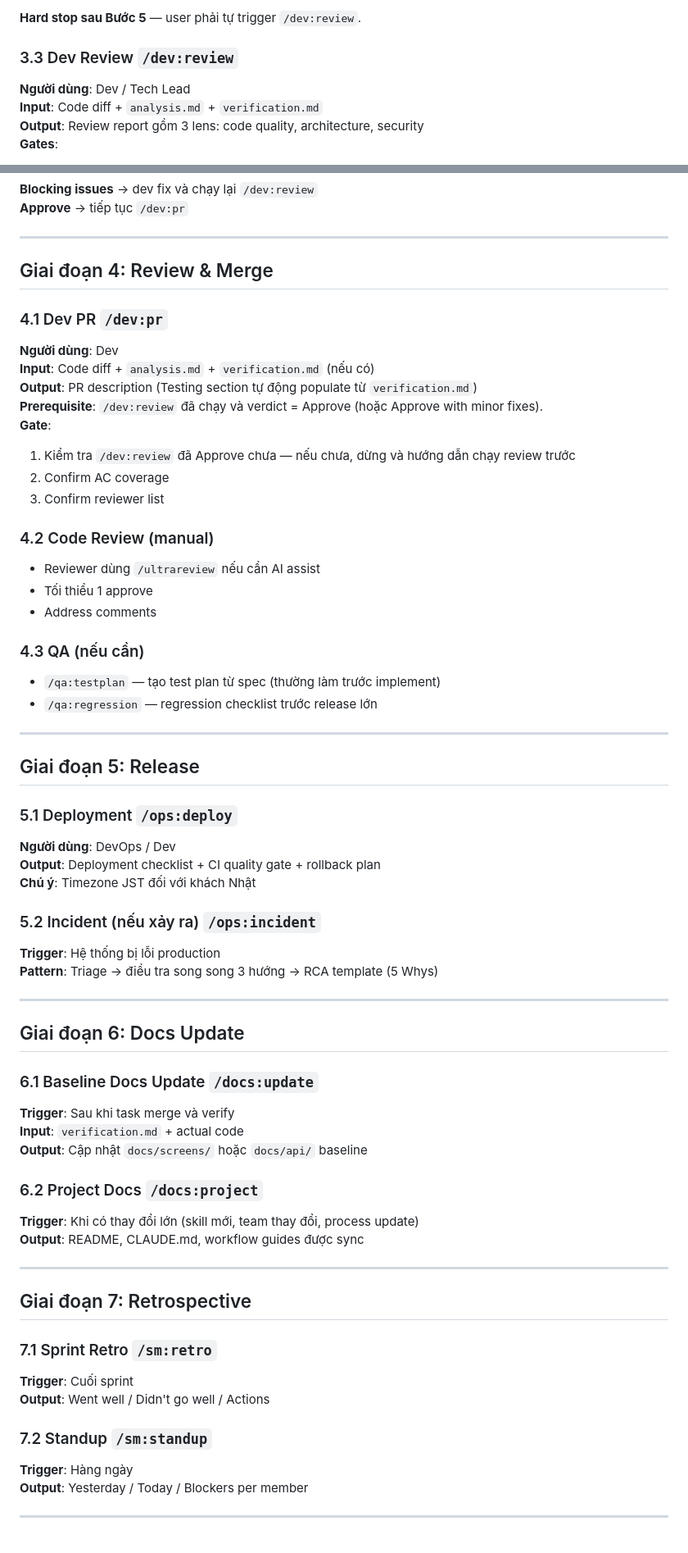
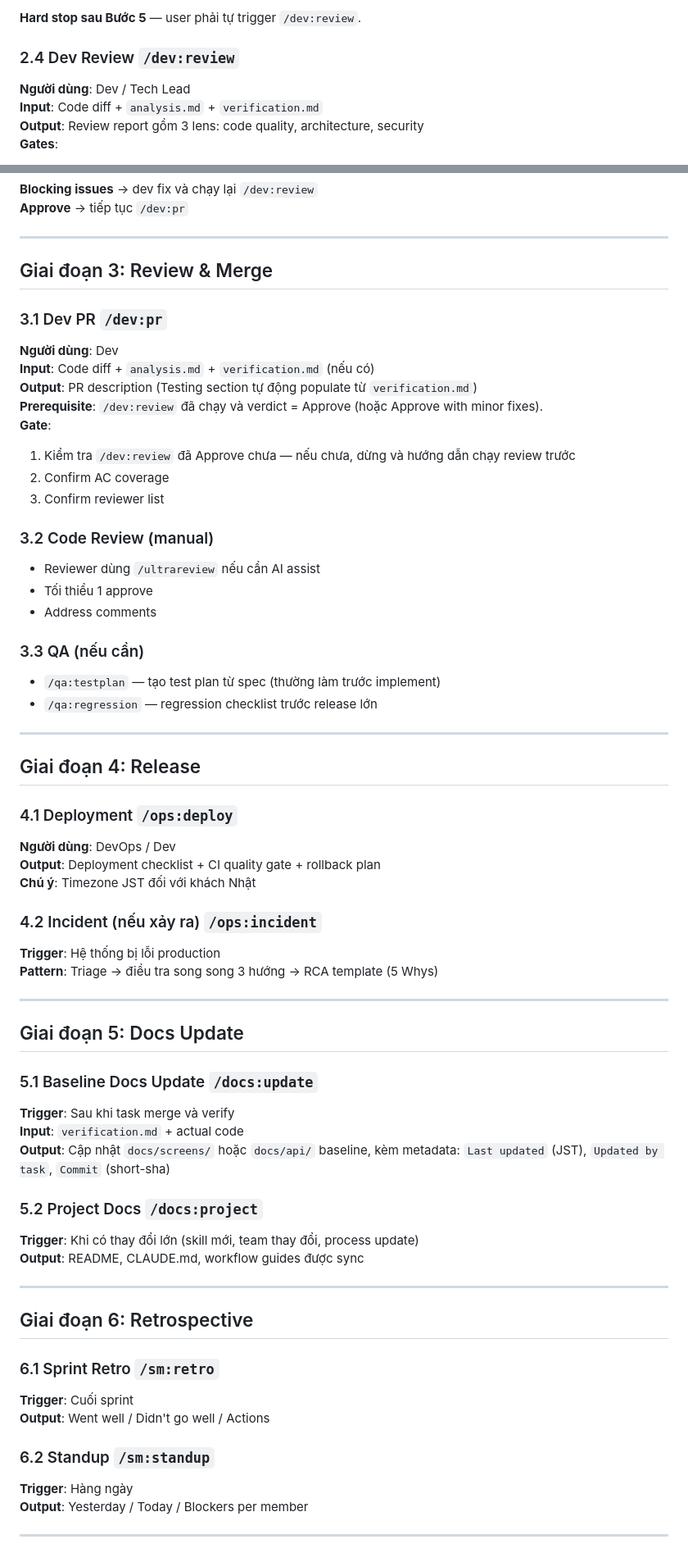
Before and after one commit to hiepdnh/Agentic-Development-Lifecycle, a Markdown page: docs/workflows/sprint-lifecycle.md, 2 parts joined by grey strips. Shown at 82% size. Rendered like a GitHub page.

Commit message:
docs: sync project docs — add /install to skill table, fix sprint-lifecycle numbering
CLAUDE.md:
- Add /install to Skill Commands table (was 25 entries, now 26)

docs/workflows/sprint-lifecycle.md:
- Fix phase numbering: 3.3 Dev Review → 2.4 (belonged in Phase 2)
- Add missing ## Giai đoạn 3: Review & Merge header (was jumping 2→4)
- Renumber subsequent phases: 5→4 (Release), 6→5 (Docs), 7→6 (Retro)
- Giai đoạn 5.1 docs:update: mention commit SHA metadata in output
- Update Last updated: 2026-05-07 → 2026-05-12

https://claude.ai/code/session_016Tn2Ec4QFk7Ffb2D7BxS6H

```diff
--- a/docs/workflows/sprint-lifecycle.md
+++ b/docs/workflows/sprint-lifecycle.md
@@ -96,7 +96,7 @@ Trước khi bắt đầu bất kỳ task nào, classify risk theo `docs/risk-cl
 
 **Hard stop sau Bước 5** — user phải tự trigger `/dev:review`.
 
-### 3.3 Dev Review `/dev:review`
+### 2.4 Dev Review `/dev:review`
 **Người dùng**: Dev / Tech Lead
 **Input**: Code diff + `analysis.md` + `verification.md`
 **Output**: Review report gồm 3 lens: code quality, architecture, security
@@ -115,9 +115,9 @@ Review 3 lens trong 1 lần chạy:
 
 ---
 
-## Giai đoạn 4: Review & Merge
+## Giai đoạn 3: Review & Merge
 
-### 4.1 Dev PR `/dev:pr`
+### 3.1 Dev PR `/dev:pr`
 **Người dùng**: Dev
 **Input**: Code diff + `analysis.md` + `verification.md` (nếu có)
 **Output**: PR description (Testing section tự động populate từ `verification.md`)
@@ -127,50 +127,50 @@ Review 3 lens trong 1 lần chạy:
 2. Confirm AC coverage
 3. Confirm reviewer list
 
-### 4.2 Code Review (manual)
+### 3.2 Code Review (manual)
 - Reviewer dùng `/ultrareview` nếu cần AI assist
 - Tối thiểu 1 approve
 - Address comments
 
-### 4.3 QA (nếu cần)
+### 3.3 QA (nếu cần)
 - `/qa:testplan` — tạo test plan từ spec (thường làm trước implement)
 - `/qa:regression` — regression checklist trước release lớn
 
 ---
 
-## Giai đoạn 5: Release
+## Giai đoạn 4: Release
 
-### 5.1 Deployment `/ops:deploy`
+### 4.1 Deployment `/ops:deploy`
 **Người dùng**: DevOps / Dev
 **Output**: Deployment checklist + CI quality gate + rollback plan
 **Chú ý**: Timezone JST đối với khách Nhật
 
-### 5.2 Incident (nếu xảy ra) `/ops:incident`
+### 4.2 Incident (nếu xảy ra) `/ops:incident`
 **Trigger**: Hệ thống bị lỗi production
 **Pattern**: Triage → điều tra song song 3 hướng → RCA template (5 Whys)
 
 ---
 
-## Giai đoạn 6: Docs Update
+## Giai đoạn 5: Docs Update
 
-### 6.1 Baseline Docs Update `/docs:update`
+### 5.1 Baseline Docs Update `/docs:update`
 **Trigger**: Sau khi task merge và verify
 **Input**: `verification.md` + actual code
-**Output**: Cập nhật `docs/screens/` hoặc `docs/api/` baseline
+**Output**: Cập nhật `docs/screens/` hoặc `docs/api/` baseline, kèm metadata: `Last updated` (JST), `Updated by task`, `Commit` (short-sha)
 
-### 6.2 Project Docs `/docs:project`
+### 5.2 Project Docs `/docs:project`
 **Trigger**: Khi có thay đổi lớn (skill mới, team thay đổi, process update)
 **Output**: README, CLAUDE.md, workflow guides được sync
 
 ---
 
-## Giai đoạn 7: Retrospective
+## Giai đoạn 6: Retrospective
 
-### 7.1 Sprint Retro `/sm:retro`
+### 6.1 Sprint Retro `/sm:retro`
 **Trigger**: Cuối sprint
 **Output**: Went well / Didn't go well / Actions
 
-### 7.2 Standup `/sm:standup`
+### 6.2 Standup `/sm:standup`
 **Trigger**: Hàng ngày
 **Output**: Yesterday / Today / Blockers per member
 
```
Also changed, not shown: other parts of docs/workflows/sprint-lifecycle.md (+1 -1 lines), CLAUDE.md (+1 -0 lines).
